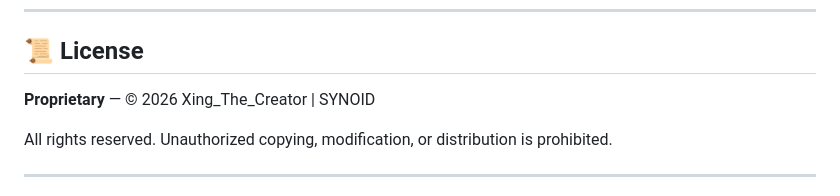
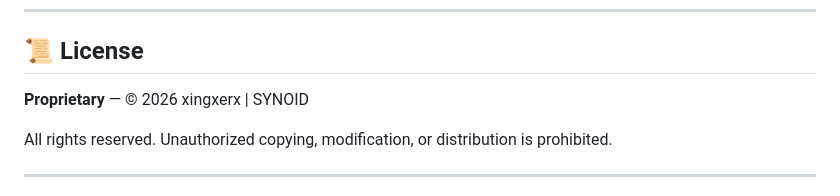
Before and after one commit to xingxerx/SYNOID, a Markdown page: README.md, the part around the change. GitHub-like rendering.

Commit message:
Update copyright holder in license section

```diff
--- a/README.md
+++ b/README.md
@@ -170,7 +170,7 @@ SYNOID_API_URL=http://localhost:11434/v1
 
 ## 📜 License
 
-**Proprietary** — © 2026 Xing_The_Creator | SYNOID
+**Proprietary** — © 2026 xingxerx | SYNOID
 
 All rights reserved. Unauthorized copying, modification, or distribution is prohibited.
 
```
